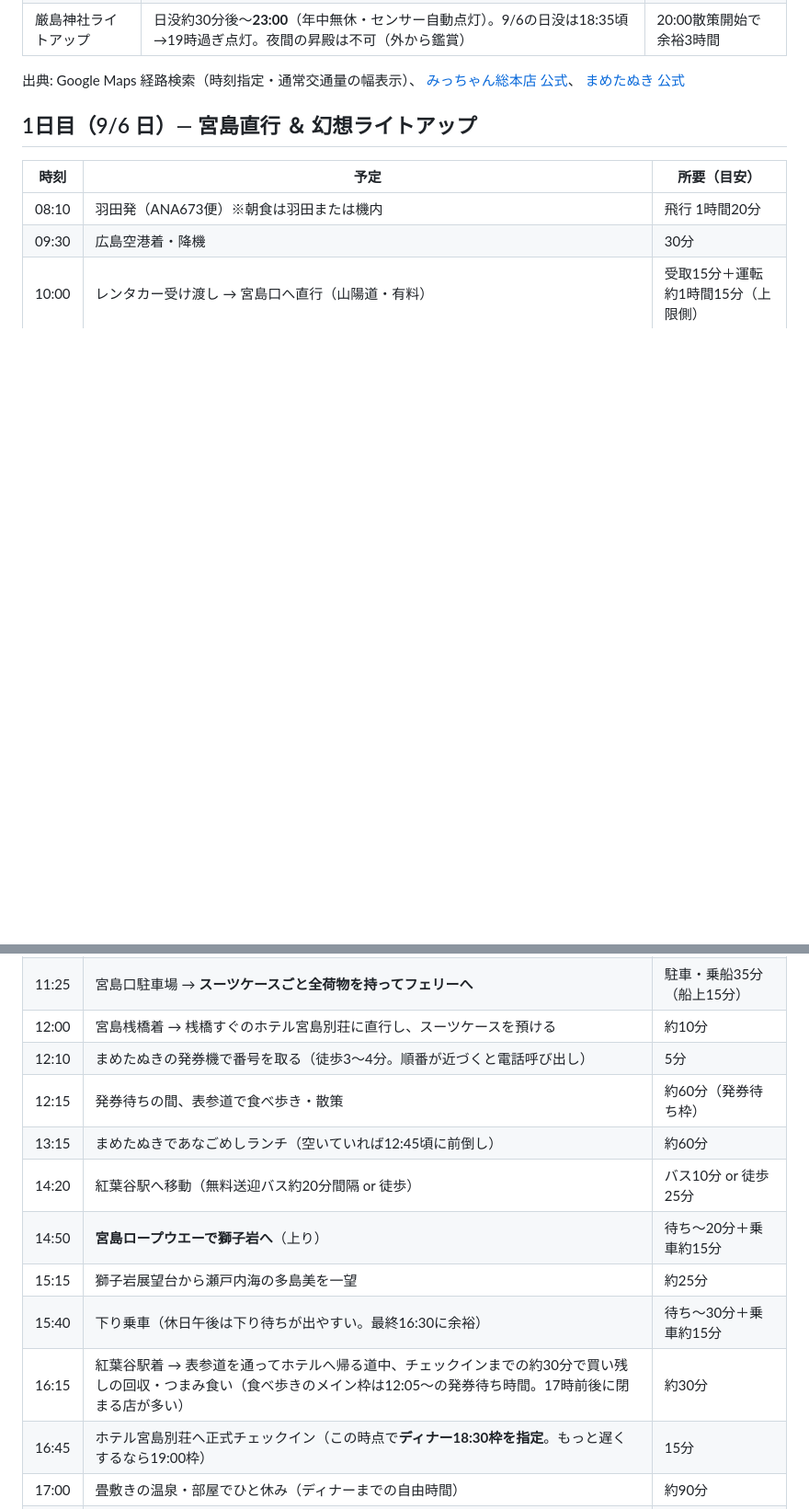
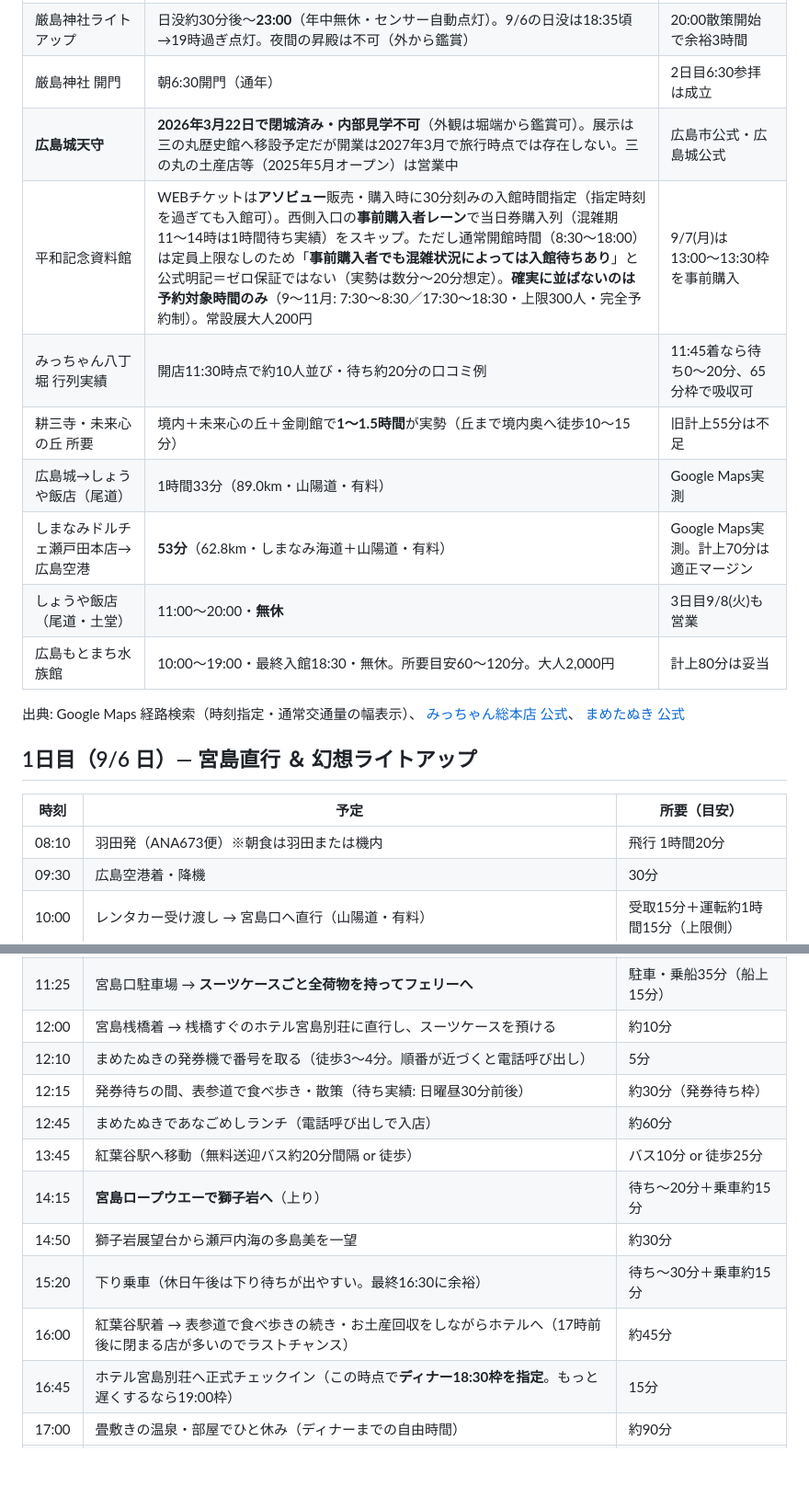
Before and after one commit to morinaoden/hiroshima, a Markdown page: travel_plan.md, 2 parts joined by grey strips. Shown at 92% size. Drawn GitHub-style; blank space fills up the shorter version.

```diff
--- a/travel_plan.md
+++ b/travel_plan.md
@@ -25,6 +26,15 @@
 | 桟橋→紅葉谷駅アクセス | 無料送迎バス9:50〜約20分間隔、または徒歩約20〜25分 | 公式サイト |
 | 宮島別荘 夕食ビュッフェ | 営業17:30〜21:00・**最終入店19:00**。開始枠17:30/18:00/18:30/19:00から指定・席2時間まで。夕食11,000円/朝食3,850円（2026年3月改定）。朝食は7:30〜10:00・最終入店9:00 | 公式サイト。**現行Firestoreの「17:15」開始は誤り** |
 | 厳島神社ライトアップ | 日没約30分後〜**23:00**（年中無休・センサー自動点灯）。9/6の日没は18:35頃→19時過ぎ点灯。夜間の昇殿は不可（外から鑑賞） | 20:00散策開始で余裕3時間 |
+| 厳島神社 開門 | 朝6:30開門（通年） | 2日目6:30参拝は成立 |
+| **広島城天守** | **2026年3月22日で閉城済み・内部見学不可**（外観は堀端から鑑賞可）。展示は三の丸歴史館へ移設予定だが開業は2027年3月で旅行時点では存在しない。三の丸の土産店等（2025年5月オープン）は営業中 | 広島市公式・広島城公式 |
+| 平和記念資料館 | WEBチケットは**アソビュー**販売・購入時に30分刻みの入館時間指定（指定時刻を過ぎても入館可）。西側入口の**事前購入者レーン**で当日券購入列（混雑期11〜14時は1時間待ち実績）をスキップ。ただし通常開館時間（8:30〜18:00）は定員上限なしのため「**事前購入者でも混雑状況によっては入館待ちあり**」と公式明記＝ゼロ保証ではない（実勢は数分〜20分想定）。**確実に並ばないのは予約対象時間のみ**（9〜11月: 7:30〜8:30／17:30〜18:30・上限300人・完全予約制）。常設展大人200円 | 9/7(月)は13:00〜13:30枠を事前購入 |
+| みっちゃん八丁堀 行列実績 | 開店11:30時点で約10人並び・待ち約20分の口コミ例 | 11:45着なら待ち0〜20分、65分枠で吸収可 |
+| 耕三寺・未来心の丘 所要 | 境内＋未来心の丘＋金剛館で**1〜1.5時間**が実勢（丘まで境内奥へ徒歩10〜15分） | 旧計上55分は不足 |
+| 広島城→しょうや飯店（尾道） | 1時間33分（89.0km・山陽道・有料） | Google Maps実測 |
+| しまなみドルチェ瀬戸田本店→広島空港 | **53分**（62.8km・しまなみ海道＋山陽道・有料） | Google Maps実測。計上70分は適正マージン |
+| しょうや飯店（尾道・土堂） | 11:00〜20:00・**無休** | 3日目9/8(火)も営業 |
+| 広島もとまち水族館 | 10:00〜19:00・最終入館18:30・無休。所要目安60〜120分。大人2,000円 | 計上80分は妥当 |
 
 出典: Google Maps 経路検索（時刻指定・通常交通量の幅表示）、
 [みっちゃん総本店 公式](https://www.okonomi.co.jp/hatchobori.html)、
@@ -40,13 +50,13 @@
 | 11:25 | 宮島口駐車場 → **スーツケースごと全荷物を持ってフェリーへ** | 駐車・乗船35分（船上15分） |
 | 12:00 | 宮島桟橋着 → 桟橋すぐのホテル宮島別荘に直行し、スーツケースを預ける | 約10分 |
 | 12:10 | まめたぬきの発券機で番号を取る（徒歩3〜4分。順番が近づくと電話呼び出し） | 5分 |
-| 12:15 | 発券待ちの間、表参道で食べ歩き・散策 | 約60分（発券待ち枠） |
-| 13:15 | まめたぬきであなごめしランチ（空いていれば12:45頃に前倒し） | 約60分 |
-| 14:20 | 紅葉谷駅へ移動（無料送迎バス約20分間隔 or 徒歩） | バス10分 or 徒歩25分 |
-| 14:50 | **宮島ロープウエーで獅子岩へ**（上り） | 待ち〜20分＋乗車約15分 |
-| 15:15 | 獅子岩展望台から瀬戸内海の多島美を一望 | 約25分 |
-| 15:40 | 下り乗車（休日午後は下り待ちが出やすい。最終16:30に余裕） | 待ち〜30分＋乗車約15分 |
-| 16:15 | 紅葉谷駅着 → 表参道を通ってホテルへ帰る道中、チェックインまでの約30分で買い残しの回収・つまみ食い（食べ歩きのメイン枠は12:05〜の発券待ち時間。17時前後に閉まる店が多い） | 約30分 |
+| 12:15 | 発券待ちの間、表参道で食べ歩き・散策（待ち実績: 日曜昼30分前後） | 約30分（発券待ち枠） |
+| 12:45 | まめたぬきであなごめしランチ（電話呼び出しで入店） | 約60分 |
+| 13:45 | 紅葉谷駅へ移動（無料送迎バス約20分間隔 or 徒歩） | バス10分 or 徒歩25分 |
+| 14:15 | **宮島ロープウエーで獅子岩へ**（上り） | 待ち〜20分＋乗車約15分 |
+| 14:50 | 獅子岩展望台から瀬戸内海の多島美を一望 | 約30分 |
+| 15:20 | 下り乗車（休日午後は下り待ちが出やすい。最終16:30に余裕） | 待ち〜30分＋乗車約15分 |
+| 16:00 | 紅葉谷駅着 → 表参道で食べ歩きの続き・お土産回収をしながらホテルへ（17時前後に閉まる店が多いのでラストチャンス） | 約45分 |
 | 16:45 | ホテル宮島別荘へ正式チェックイン（この時点で**ディナー18:30枠を指定**。もっと遅くするなら19:00枠） | 15分 |
 | 17:00 | 畳敷きの温泉・部屋でひと休み（ディナーまでの自由時間） | 約90分 |
 | 18:30 | ディナービュッフェ（開始枠は17:30/18:00/18:30/19:00・席2時間まで。フリードリンク付き）※現行データの「17:15」は誤り | 約2時間 |
```
Also changed, not shown: other parts of travel_plan.md (+22 -18 lines).
